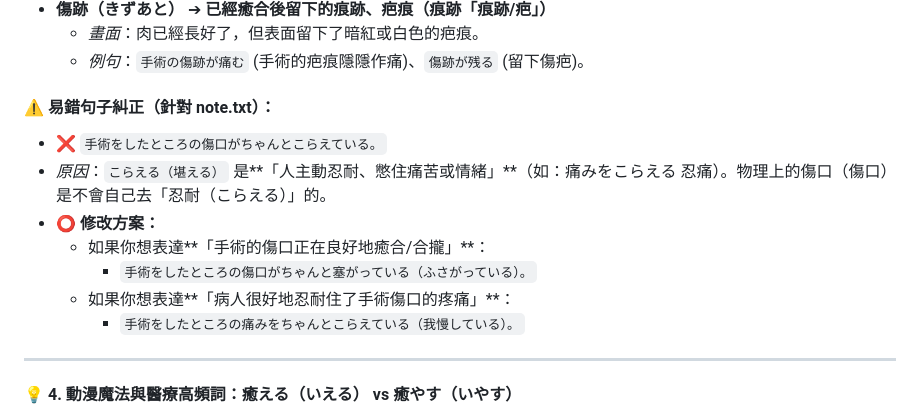
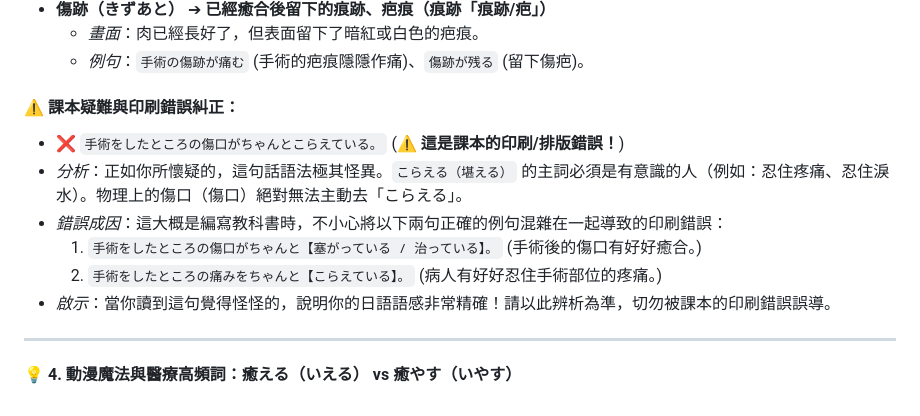
Before and after one commit to sang959699/StudyJapanese, a Markdown page: 2_N2_Kanji_and_Synonym_Distinctions.md, the part around the change. Rendered like a GitHub page.

Commit message:
docs: clarify textbook print error for surgical wound sentence in Section 50

```diff
--- a/2_N2_Kanji_and_Synonym_Distinctions.md
+++ b/2_N2_Kanji_and_Synonym_Distinctions.md
@@ -1301,14 +1301,13 @@ N2 甚至 N1 考試中最讓人頭痛的，就是發音為 **`かける`** 的
     *   *畫面*：肉已經長好了，但表面留下了暗紅或白色的疤痕。
     *   *例句*：`手術の傷跡が痛む` (手術的疤痕隱隱作痛)、`傷跡が残る` (留下傷疤)。
 
-#### ⚠️ 易錯句子糾正（針對 note.txt）：
-*   ❌ `手術をしたところの傷口がちゃんとこらえている。`
-*   *原因*：`こらえる（堪える）` 是**「人主動忍耐、憋住痛苦或情緒」**（如：痛みをこらえる 忍痛）。物理上的傷口（傷口）是不會自己去「忍耐（こらえる）」的。
-*   ⭕ **修改方案：**
-    *   如果你想表達**「手術的傷口正在良好地癒合/合攏」**：
-        *   `手術をしたところの傷口がちゃんと塞がっている（ふさがっている）。`
-    *   如果你想表達**「病人很好地忍耐住了手術傷口的疼痛」**：
-        *   `手術をしたところの痛みをちゃんとこらえている（我慢している）。`
+#### ⚠️ 課本疑難與印刷錯誤糾正：
+*   ❌ `手術をしたところの傷口がちゃんとこらえている。` (⚠️ **這是課本的印刷/排版錯誤！**)
+*   *分析*：正如你所懷疑的，這句話語法極其怪異。`こらえる（堪える）` 的主詞必須是有意識的人（例如：忍住疼痛、忍住淚水）。物理上的傷口（傷口）絕對無法主動去「こらえる」。
+*   *錯誤成因*：這大概是編寫教科書時，不小心將以下兩句正確的例句混雜在一起導致的印刷錯誤：
+    1.  `手術をしたところの傷口がちゃんと【塞がっている / 治っている】。` (手術後的傷口有好好癒合。)
+    2.  `手術をしたところの痛みをちゃんと【こらえている】。` (病人有好好忍住手術部位的疼痛。)
+*   *啟示*：當你讀到這句覺得怪怪的，說明你的日語語感非常精確！請以此辨析為準，切勿被課本的印刷錯誤誤導。
 
 ---
 
```
